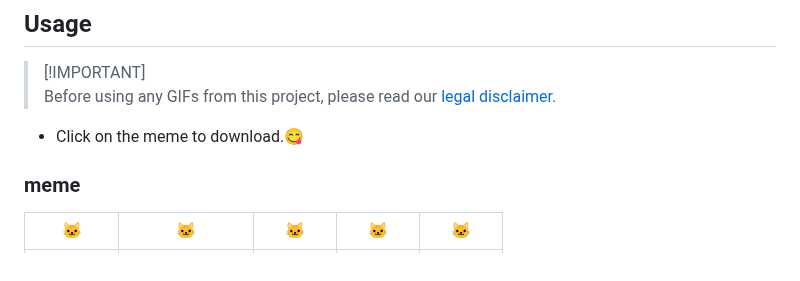
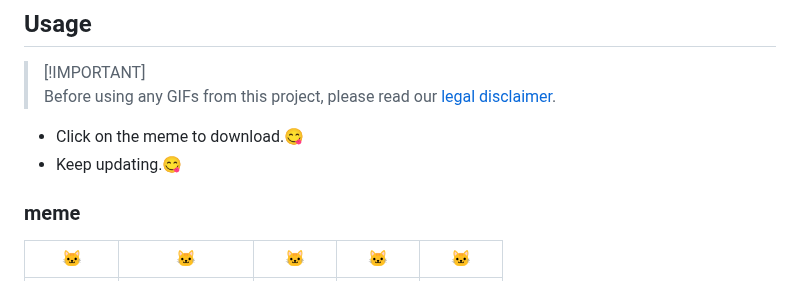
Before and after one commit to MemeTray/MemeTray, a Markdown page: README.md, the part around the change. Rendered like a GitHub page.

```diff
--- a/README.md
+++ b/README.md
@@ -28,6 +28,7 @@ See them all on one page at <a href="https://memetray.org/">MemeTray.org</a>. Co
 > Before using any GIFs from this project, please read our [legal disclaimer](./DISCLAIMER.md).
 
 - Click on the meme to download.😋
+- Keep updating.😋
 
 ### meme
 | 🐱 | 🐱 | 🐱 | 🐱 | 🐱 |
```
